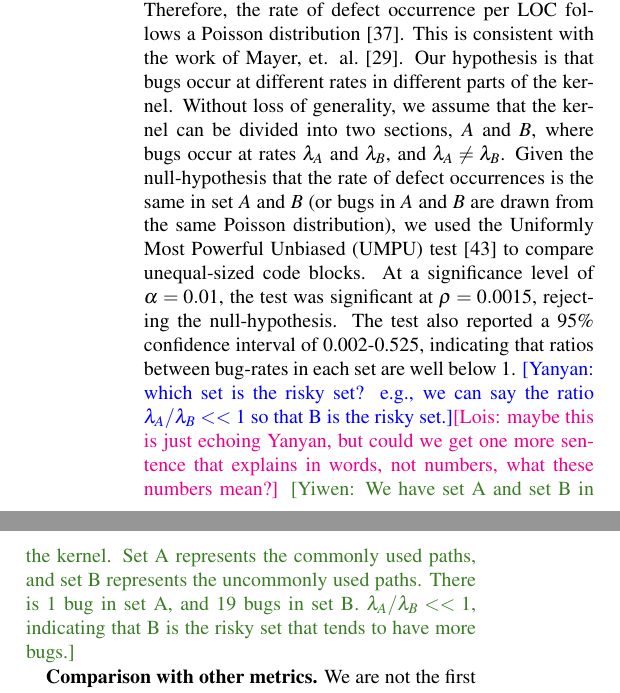
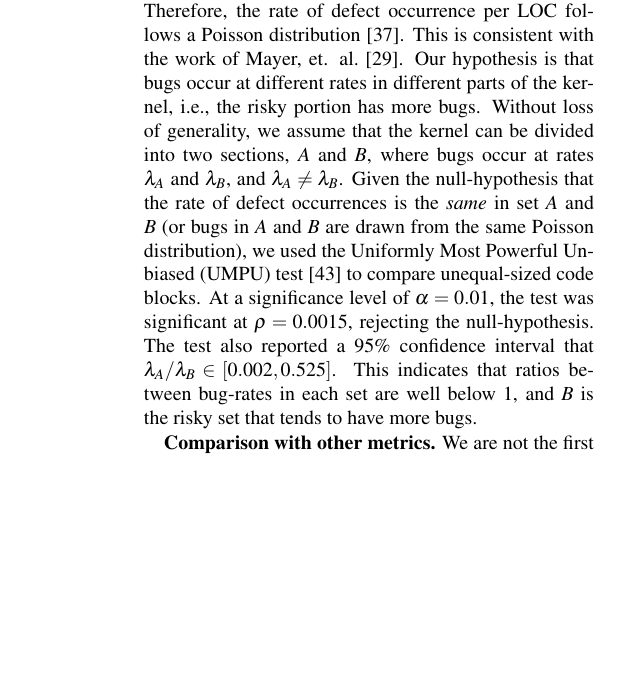
Before and after one commit to detectivelyw/lind_paper_usenix16, a LaTeX document (paper.tex, which reads metric.tex): two parts of the columns of page 3 of 15 before the commit and part of one column of page 3 of 15 after it, the two joined at a grey line, cut so that both start at the same text, the shorter picture padded with empty space. Compiled offline with pdfLaTeX; a LaTeX package or settings file that is missing is left out.

Commit message:
stats done

```diff
--- a/metric.tex
+++ b/metric.tex
@@ -197,11 +197,12 @@ This is consistent with the work of Mayer, et. al.~\cite{mayer1989probability}.
 %\cappos{Convert the following to a citation: (Mayer, Alan, and Alan Sykes.
 %"A probability model for analysing complexity metrics data." Software
 %Engineering Journal 4.5 (1989):254-258.)}.
-Our hypothesis is that bugs occur at different rates in different parts of the kernel. Without
+Our hypothesis is that bugs occur at different rates in different parts of the kernel,
+i.e., the risky portion has more bugs. Without
 loss of generality, we assume that the kernel can be divided into two sections,
 $A$ and $B$, where bugs occur at rates $\lambda_A$ and
 $\lambda_B$, and $\lambda_A \neq \lambda_B$. Given the null-hypothesis
-that the rate of defect occurrences is the same in set $A$ and $B$
+that the rate of defect occurrences is the \textit{same} in set $A$ and $B$
 (or bugs in $A$ and $B$ are drawn from the same Poisson distribution),
 %To validate our hypothesis we tested the null-hypothesis that bugs
 %occur at the same rate in SET-A and SET-B.
@@ -215,15 +216,16 @@ to compare unequal-sized code blocks.
 At a significance level of $\alpha=0.01$, the test was significant at
 $\rho=0.0015$, rejecting the null-hypothesis.
 %that both sets of bugs are drawn from the same distribution.
-The test also reported a 95\% confidence interval of
-0.002-0.525, indicating that ratios between bug-rates in each set are well
-below 1. \yanyan{which set is the risky set? e.g., we can say the ratio
-$\lambda_A / \lambda_B<<1$ so that B is the risky set.}\lois{maybe this is just
-echoing Yanyan, but could we get one more sentence that explains in words, not numbers,
-what these numbers mean?}
-\yiwen{We have set A and set B in the kernel. Set A represents the commonly used paths,
-and set B represents the uncommonly used paths. There is 1 bug in set A, and 19 bugs in set B.
-$\lambda_A / \lambda_B<<1$, indicating that B is the risky set that tends to have more bugs.}
+The test also reported a 95\% confidence interval that $\lambda_A / \lambda_B
+\in [0.002, 0.525]$. This indicates that ratios between bug-rates in each set are well
+below 1, and $B$ is the risky set that tends to have more bugs.
+%\yanyan{which set is the risky set? e.g., we can say the ratio
+%$\lambda_A / \lambda_B<<1$ so that B is the risky set.}\lois{maybe this is just
+%echoing Yanyan, but could we get one more sentence that explains in words, not numbers,
+%what these numbers mean?}
+%\yiwen{We have set A and set B in the kernel. Set A represents the commonly used paths,
+%and set B represents the uncommonly used paths. There is 1 bug in set A, and 19 bugs in set B.
+%$\lambda_A / \lambda_B<<1$, indicating that B is the risky set that tends to have more bugs.}
 
 \textbf{Comparison with other metrics.}
 We are not the first to propose a metric for which kernel code may be buggy.
```
